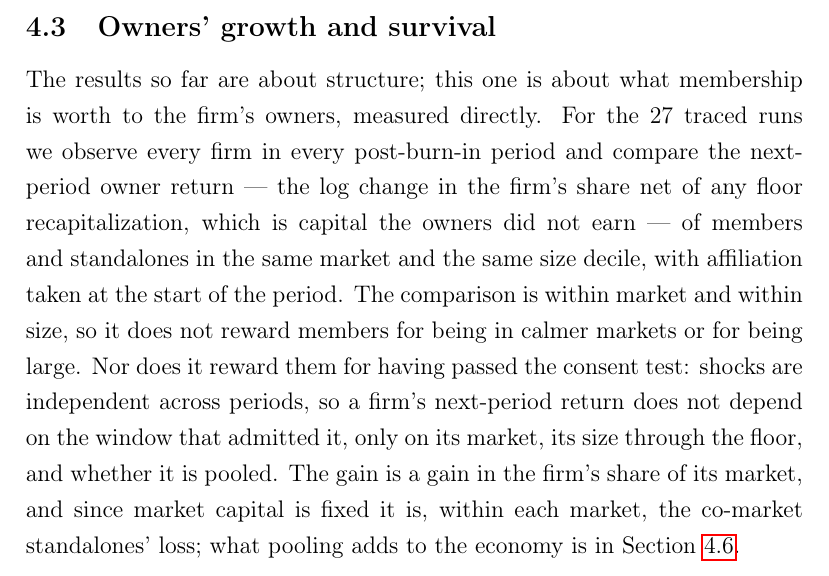
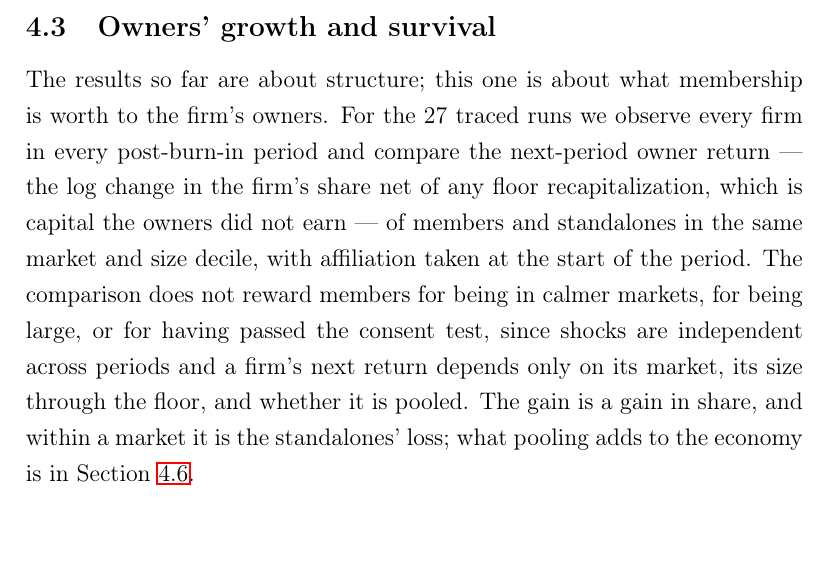
Before and after one commit to SimonBloethner/conglomerates, a LaTeX paper (latex/collaboration.tex, which reads latex/section4.tex): part of page 28 of 94 before the commit and part of page 28 of 93 after it, cut so that both start at the same text, the shorter picture padded with empty space. Compiled offline with pdfLaTeX.

Commit message:
C12: Section 4.3: the opening method paragraph trimmed by a third (187 -> 152 words)
Co-Authored-By: Claude Fable 5.1 <noreply@anthropic.com>
Claude-Session: https://claude.ai/code/session_01PeQ8rGuXfUELKekR6DunQE

```diff
--- a/latex/section4.tex
+++ b/latex/section4.tex
@@ -45,7 +45,7 @@ Raising the rate at which members are found raises scope with diminishing return
 
 \subsection{Owners' growth and survival}\label{sec:results-owners}
 
-The results so far are about structure; this one is about what membership is worth to the firm's owners, measured directly. For the 27 traced runs we observe every firm in every post-burn-in period and compare the next-period owner return --- the log change in the firm's share net of any floor recapitalization, which is capital the owners did not earn --- of members and standalones in the same market and the same size decile, with affiliation taken at the start of the period. The comparison is within market and within size, so it does not reward members for being in calmer markets or for being large. Nor does it reward them for having passed the consent test: shocks are independent across periods, so a firm's next-period return does not depend on the window that admitted it, only on its market, its size through the floor, and whether it is pooled. The gain is a gain in the firm's share of its market, and since market capital is fixed it is, within each market, the co-market standalones' loss; what pooling adds to the economy is in Section~\ref{sec:results-distribution}.
+The results so far are about structure; this one is about what membership is worth to the firm's owners. For the 27 traced runs we observe every firm in every post-burn-in period and compare the next-period owner return --- the log change in the firm's share net of any floor recapitalization, which is capital the owners did not earn --- of members and standalones in the same market and size decile, with affiliation taken at the start of the period. The comparison does not reward members for being in calmer markets, for being large, or for having passed the consent test, since shocks are independent across periods and a firm's next return depends only on its market, its size through the floor, and whether it is pooled. The gain is a gain in share, and within a market it is the standalones' loss; what pooling adds to the economy is in Section~\ref{sec:results-distribution}.
 
 The member--standalone gap in mean owner return is positive in every cell and every replication (Figure~\ref{fig:owner_return}, Table~\ref{tab:owner}): 0.85 percentage points per period in the reference cell. It is close to linear in $\alpha$, largest in the largest units, flat across size deciles except for a dip in the largest, and ordered $t_3 >$ Laplace $>$ normal, as the volatility premium $\tfrac12\alpha(2-\alpha)\sigma^2$ of Section~\ref{sec:Background} predicts; part of the $t_3$ gain is the diversification of the within-market factor $G$ that no firm can escape by staying put. The loggain rule's smaller units gain a little less.
 
```
